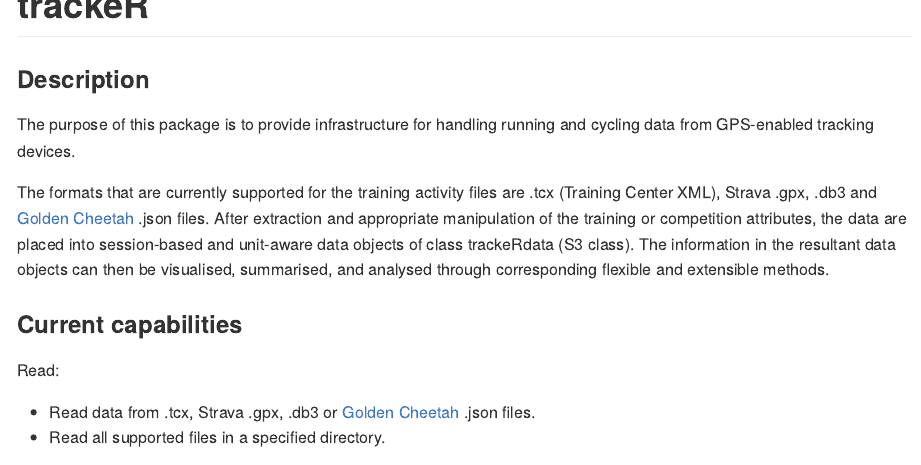
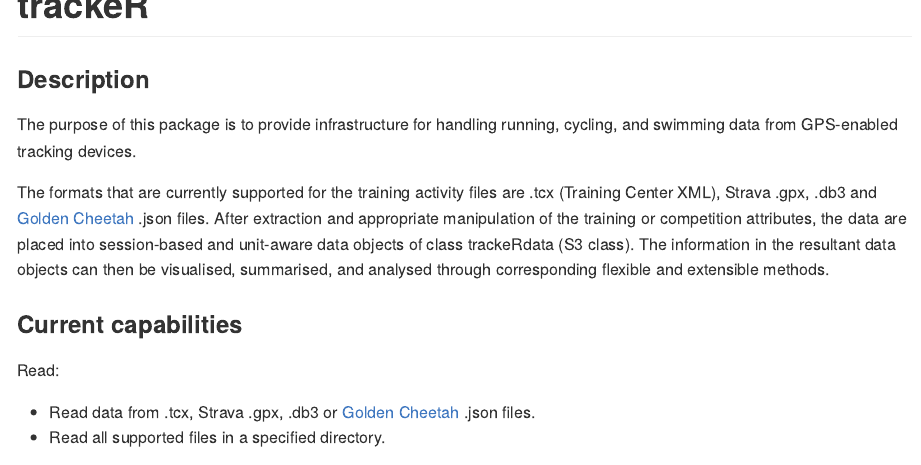
Before and after one commit to trackerproject/trackeR, an R Markdown document (README.Rmd): the page in a window 1100 px wide, from its top. The pictures show the output file README.md that the author committed with the source, drawn offline in the style of GitHub; badge pictures from the web are left out.

Commit message:
Readme updates

```diff
--- a/README.Rmd
+++ b/README.Rmd
@@ -10,11 +10,10 @@ output: github_document
 [![Licence](https://img.shields.io/badge/licence-GPL--3-blue.svg)](https://www.gnu.org/licenses/gpl-3.0.en.html)
 
 
-
 ### Description
 
 The purpose of this package is to provide infrastructure for handling
-running and cycling data from GPS-enabled tracking devices.
+running, cycling, and swimming data from GPS-enabled tracking devices.
 
 The formats that are currently supported for the training activity
 files are .tcx (Training Center XML), Strava .gpx, .db3 and [Golden
```
Also changed, not shown: README.md, 9 other files.
